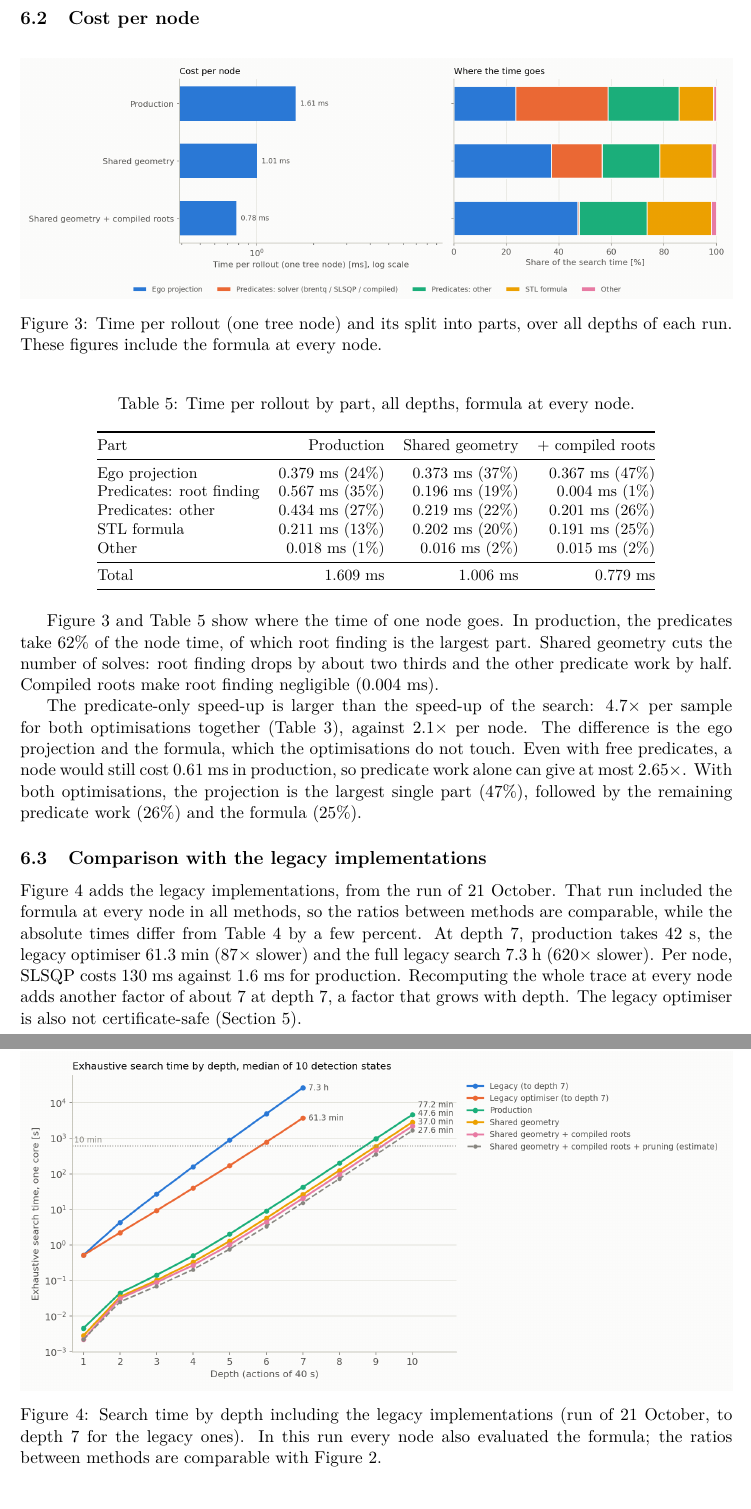
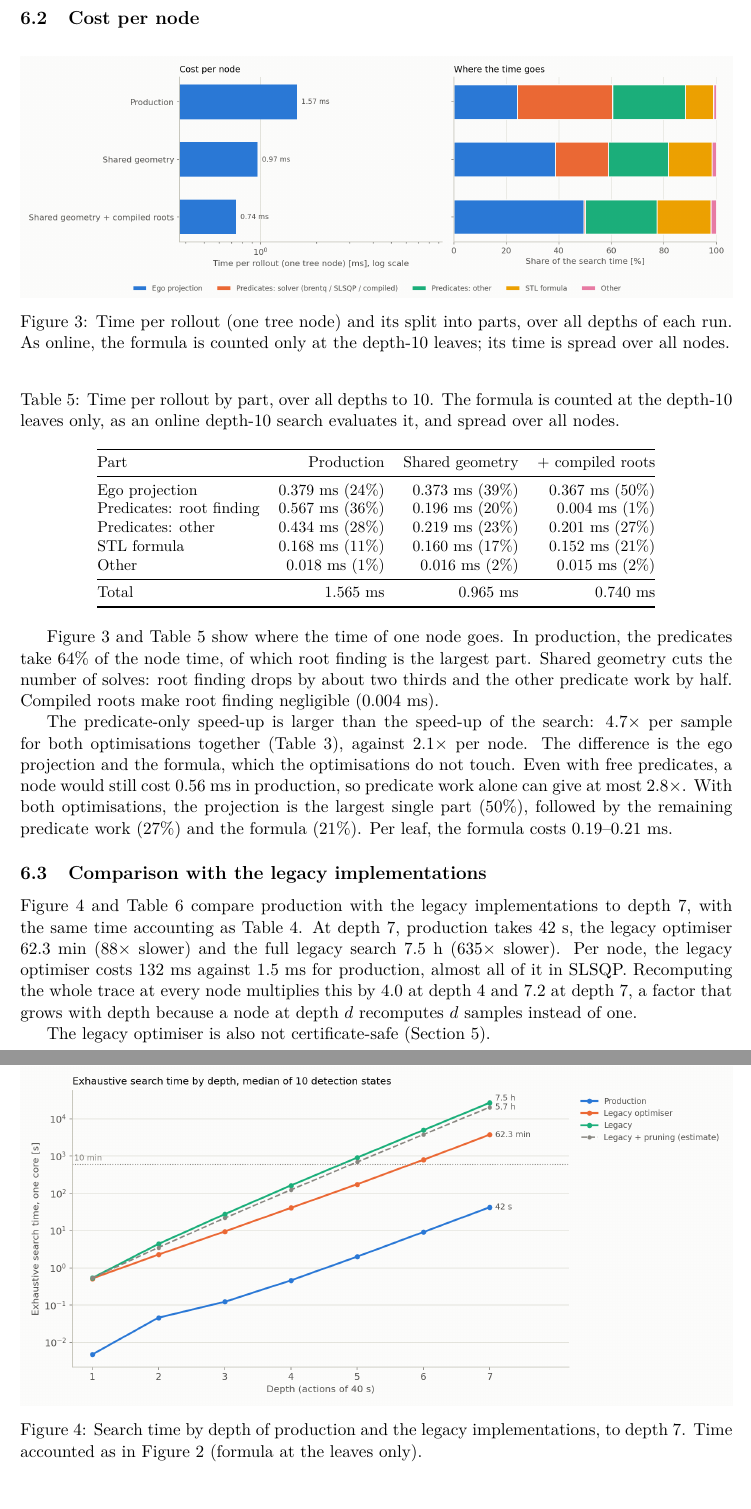
Before and after one commit to petdalh/search_report, a LaTeX paper (search_eval.tex): two parts of pages 8 and 9 of 11 before the commit and two parts of pages 8 and 9 of 12 after it, joined at a grey line, cut so that both start at the same text. Compiled offline with pdfLaTeX.

Commit message:
Use only the leaf-only (online-consistent) results
Cost per node counts the formula at the leaves only, and the legacy
comparison is re-run with the same accounting (27 Oct).

Co-Authored-By: Claude Opus 5.5 <noreply@anthropic.com>
Claude-Session: https://claude.ai/code/session_01Dhssy28n4MqXyU1FpNCsoH

```diff
--- a/search_eval.tex
+++ b/search_eval.tex
@@ -487,32 +486,35 @@ so only the cost of the predicate solves varies.
 \centering
 \includegraphics[width=\linewidth]{time_breakdown.png}
 \caption{Time per rollout (one tree node) and its split into parts, over all
-depths of each run. These figures include the formula at every node.}
+depths of each run. As online, the formula is counted only at the
+depth-10 leaves; its time is spread over all nodes.}
 \label{fig:breakdown}
 \end{figure}
 
 \begin{table}[htbp]
 \centering
-\caption{Time per rollout by part, all depths, formula at every node.}
+\caption{Time per rollout by part, over all depths to 10. The formula is
+counted at the depth-10 leaves only, as an online depth-10 search evaluates it,
+and spread over all nodes.}
 \label{tab:breakdown}
 \small
 \begin{tabular}{@{}lrrr@{}}
 \toprule
 Part & Production & Shared geometry & + compiled roots \\
 \midrule
-Ego projection & 0.379 ms (24\%) & 0.373 ms (37\%) & 0.367 ms (47\%) \\
-Predicates: root finding & 0.567 ms (35\%) & 0.196 ms (19\%) & 0.004 ms (1\%) \\
-Predicates: other & 0.434 ms (27\%) & 0.219 ms (22\%) & 0.201 ms (26\%) \\
-STL formula & 0.211 ms (13\%) & 0.202 ms (20\%) & 0.191 ms (25\%) \\
+Ego projection & 0.379 ms (24\%) & 0.373 ms (39\%) & 0.367 ms (50\%) \\
+Predicates: root finding & 0.567 ms (36\%) & 0.196 ms (20\%) & 0.004 ms (1\%) \\
+Predicates: other & 0.434 ms (28\%) & 0.219 ms (23\%) & 0.201 ms (27\%) \\
+STL formula & 0.168 ms (11\%) & 0.160 ms (17\%) & 0.152 ms (21\%) \\
 Other & 0.018 ms (1\%) & 0.016 ms (2\%) & 0.015 ms (2\%) \\
 \midrule
-Total & 1.609 ms & 1.006 ms & 0.779 ms \\
+Total & 1.565 ms & 0.965 ms & 0.740 ms \\
 \bottomrule
 \end{tabular}
 \end{table}
 
 Figure~\ref{fig:breakdown} and Table~\ref{tab:breakdown} show where the time
-of one node goes. In production, the predicates take 62\% of the node time,
+of one node goes. In production, the predicates take 64\% of the node time,
 of which root finding is the largest part. Shared geometry cuts the number of
 solves: root finding drops by about two thirds and the other predicate work
 by half. Compiled roots make root finding
@@ -522,28 +524,27 @@ The predicate-only speed-up is larger than the speed-up of the search:
 $4.7\times$ per sample for both optimisations together (Table~\ref{tab:check}),
 against $2.1\times$ per node. The difference is the ego projection and the
 formula, which the optimisations do not touch. Even with free predicates, a
-node would still cost 0.61~ms in production, so predicate work alone can give
-at most $2.65\times$. With both optimisations, the projection is the largest
-single part (47\%), followed by the remaining predicate work (26\%) and the
-formula (25\%).
+node would still cost 0.56~ms in production, so predicate work alone can give
+at most $2.8\times$. With both optimisations, the projection is the largest
+single part (50\%), followed by the remaining predicate work (27\%) and the
+formula (21\%). Per leaf, the formula costs 0.19--0.21~ms.
 
 \subsection{Comparison with the legacy implementations}
 
 \begin{figure}[htbp]
 \centering
 \includegraphics[width=\linewidth]{search_time_legacy.png}
-\caption{Search time by depth including the legacy implementations (run of
-21~October, to depth 7 for the legacy ones). In this run every node also
-evaluated the formula; the ratios between methods are comparable with
-Figure~\ref{fig:time}.}
+\caption{Search time by depth of production and the legacy implementations,
+to depth 7. Time accounted as in Figure~\ref{fig:time} (formula at the leaves
+only).}
 \label{fig:legacy}
 \end{figure}
 
-Figure~\ref{fig:legacy} adds the legacy implementations, from the run of
-21~October. That run included the formula at every node in all methods, so
-the ratios between methods are comparable, while the absolute times differ
-from Table~\ref{tab:time} by a few percent. At depth 7, production takes 42~s, the legacy optimiser 61.3~min
-($87\times$ slower) and the full legacy search 7.3~h ($620\times$ slower).
-Per node, SLSQP costs 130~ms against 1.6~ms for production. Recomputing the
-whole trace at every node adds another factor of about 7 at depth 7, a factor
-that grows with depth. The legacy optimiser is also not certificate-safe
+Figure~\ref{fig:legacy} and Table~\ref{tab:legacy} compare production with
+the legacy implementations to depth 7, with the same time accounting as
+Table~\ref{tab:time}. At depth 7, production takes 42~s, the legacy optimiser
+62.3~min ($88\times$ slower) and the full legacy search 7.5~h ($635\times$
+slower). Per node, the legacy optimiser costs 132~ms against 1.5~ms for
+production, almost all of it in SLSQP. Recomputing the whole trace at every
+node multiplies this by 4.0 at depth 4 and 7.2 at depth 7, a factor that grows
+with depth because a node at depth $d$ recomputes $d$ samples instead of one.
@@ -550,3 +570,4 @@ that grows with depth. The legacy optimiser is also not certificate-safe
+ The legacy optimiser is also not certificate-safe
 (Section~\ref{sec:verification}).
 
 \subsection{Tree size and certified sequences}
```
Also changed, not shown: figures/search_time_legacy.png, figures/time_breakdown.png, search_eval.tex (47 more changed lines).
